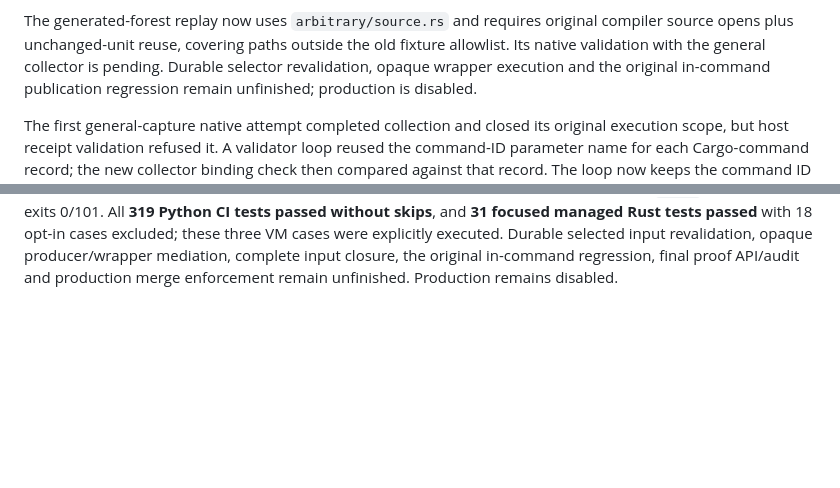
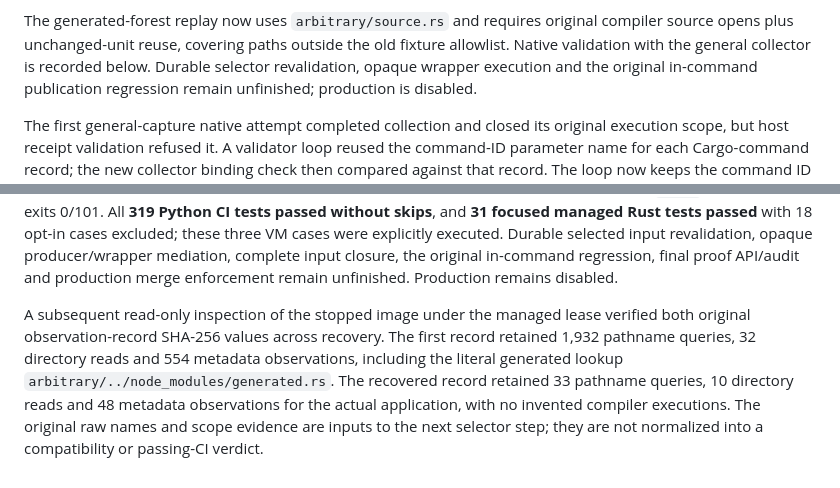
Before and after one commit to nolanmak/Jarvis, a Markdown page: docs/ci-cargo-planner.md, 2 parts joined by grey strips. Drawn GitHub-style; blank space fills up the shorter version.

Commit message:
Verify retained raw observation records across VM recovery

```diff
--- a/docs/ci-cargo-planner.md
+++ b/docs/ci-cargo-planner.md
@@ -1491,7 +1491,7 @@ coverage, compatible reuse authority, or passing-CI evidence.
 
 The generated-forest replay now uses `arbitrary/source.rs` and requires original
 compiler source opens plus unchanged-unit reuse, covering paths outside the old
-fixture allowlist. Its native validation with the general collector is pending.
+fixture allowlist. Native validation with the general collector is recorded below.
 Durable selector revalidation, opaque wrapper execution and the original
 in-command publication regression remain unfinished; production is disabled.
 
@@ -1525,3 +1525,14 @@ cases excluded; these three VM cases were explicitly executed. Durable selected
 input revalidation, opaque producer/wrapper mediation, complete input closure,
 the original in-command regression, final proof API/audit and production merge
 enforcement remain unfinished. Production remains disabled.
+
+
+A subsequent read-only inspection of the stopped image under the managed lease
+verified both original observation-record SHA-256 values across recovery. The
+first record retained 1,932 pathname queries, 32 directory reads and 554 metadata
+observations, including the literal generated lookup
+`arbitrary/../node_modules/generated.rs`. The recovered record retained 33
+pathname queries, 10 directory reads and 48 metadata observations for the actual
+application, with no invented compiler executions. The original raw names and
+scope evidence are inputs to the next selector step; they are not normalized
+into a compatibility or passing-CI verdict.
```
